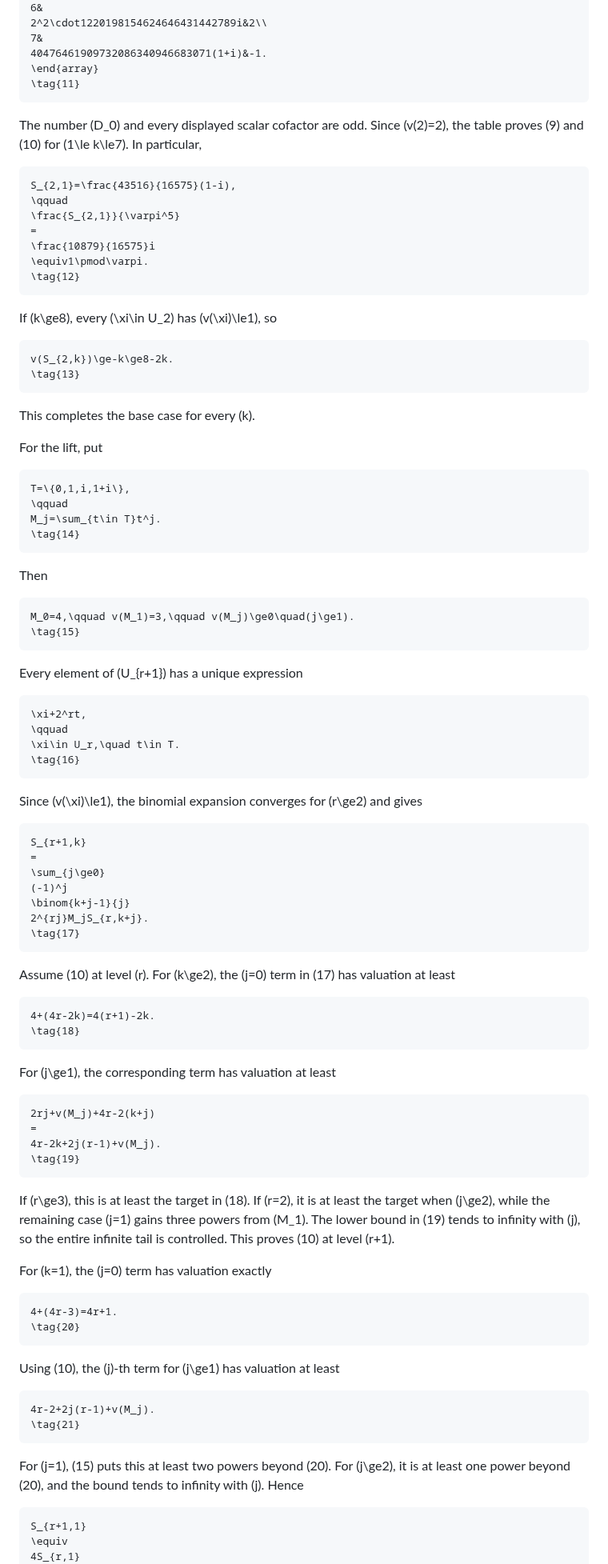
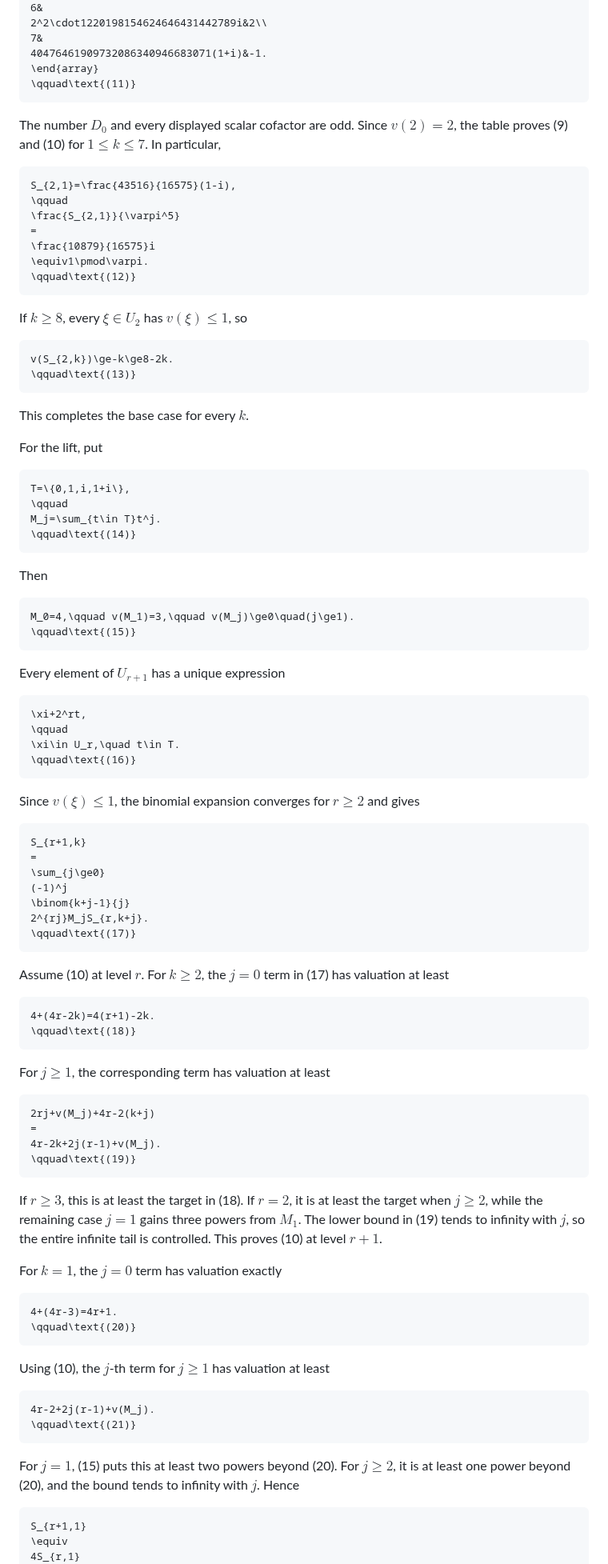
Before and after one commit to rbajaj5/a183068-supercongruence, a Markdown page: related-results/GaussianLucasRamifiedTwoTheorem.md, the part around one of its changes. Shown at 80% size. GitHub-like rendering.

Commit message:
Fix ramified theorem rendering

````diff
--- a/related-results/GaussianLucasRamifiedTwoTheorem.md
+++ b/related-results/GaussianLucasRamifiedTwoTheorem.md
@@ -147,11 +147,11 @@ k&2D_0^kS_{2,k}&v(S_{2,k})\\ \hline
 7&
 40476461909732086340946683071(1+i)&-1.
 \end{array}
-\tag{11}
+\qquad\text{(11)}
 ```
 
-The number \(D_0\) and every displayed scalar cofactor are odd. Since
-\(v(2)=2\), the table proves (9) and (10) for \(1\le k\le7\). In
+The number $D_0$ and every displayed scalar cofactor are odd. Since
+$v(2)=2$, the table proves (9) and (10) for $1\le k\le7$. In
 particular,
 
 ```math
@@ -161,17 +161,17 @@ S_{2,1}=\frac{43516}{16575}(1-i),
 =
 \frac{10879}{16575}i
 \equiv1\pmod\varpi.
-\tag{12}
+\qquad\text{(12)}
 ```
 
-If \(k\ge8\), every \(\xi\in U_2\) has \(v(\xi)\le1\), so
+If $k\ge8$, every $\xi\in U_2$ has $v(\xi)\le1$, so
 
 ```math
 v(S_{2,k})\ge-k\ge8-2k.
-\tag{13}
+\qquad\text{(13)}
 ```
 
-This completes the base case for every \(k\).
+This completes the base case for every $k$.
 
 For the lift, put
 
@@ -179,26 +179,26 @@ For the lift, put
 T=\{0,1,i,1+i\},
 \qquad
 M_j=\sum_{t\in T}t^j.
-\tag{14}
+\qquad\text{(14)}
 ```
 
 Then
 
 ```math
 M_0=4,\qquad v(M_1)=3,\qquad v(M_j)\ge0\quad(j\ge1).
-\tag{15}
+\qquad\text{(15)}
 ```
 
-Every element of \(U_{r+1}\) has a unique expression
+Every element of $U_{r+1}$ has a unique expression
 
 ```math
 \xi+2^rt,
 \qquad
 \xi\in U_r,\quad t\in T.
-\tag{16}
+\qquad\text{(16)}
 ```
 
-Since \(v(\xi)\le1\), the binomial expansion converges for \(r\ge2\) and
+Since $v(\xi)\le1$, the binomial expansion converges for $r\ge2$ and
 gives
 
 ```math
@@ -208,49 +208,49 @@ S_{r+1,k}
 (-1)^j
 \binom{k+j-1}{j}
 2^{rj}M_jS_{r,k+j}.
-\tag{17}
+\qquad\text{(17)}
 ```
 
-Assume (10) at level \(r\). For \(k\ge2\), the \(j=0\) term in (17) has
+Assume (10) at level $r$. For $k\ge2$, the $j=0$ term in (17) has
 valuation at least
 
 ```math
 4+(4r-2k)=4(r+1)-2k.
-\tag{18}
+\qquad\text{(18)}
 ```
 
-For \(j\ge1\), the corresponding term has valuation at least
+For $j\ge1$, the corresponding term has valuation at least
 
 ```math
 2rj+v(M_j)+4r-2(k+j)
 =
 4r-2k+2j(r-1)+v(M_j).
-\tag{19}
+\qquad\text{(19)}
 ```
 
-If \(r\ge3\), this is at least the target in (18). If \(r=2\), it is at
-least the target when \(j\ge2\), while the remaining case \(j=1\) gains
-three powers from \(M_1\). The lower bound in (19) tends to infinity with
-\(j\), so the entire infinite tail is controlled. This proves (10) at
-level \(r+1\).
+If $r\ge3$, this is at least the target in (18). If $r=2$, it is at
+least the target when $j\ge2$, while the remaining case $j=1$ gains
+three powers from $M_1$. The lower bound in (19) tends to infinity with
+$j$, so the entire infinite tail is controlled. This proves (10) at
+level $r+1$.
 
-For \(k=1\), the \(j=0\) term has valuation exactly
+For $k=1$, the $j=0$ term has valuation exactly
 
 ```math
 4+(4r-3)=4r+1.
-\tag{20}
+\qquad\text{(20)}
 ```
 
-Using (10), the \(j\)-th term for \(j\ge1\) has valuation at least
+Using (10), the $j$-th term for $j\ge1$ has valuation at least
 
 ```math
 4r-2+2j(r-1)+v(M_j).
-\tag{21}
+\qquad\text{(21)}
 ```
 
-For \(j=1\), (15) puts this at least two powers beyond (20). For \(j\ge2\),
+For $j=1$, (15) puts this at least two powers beyond (20). For $j\ge2$,
 it is at least one power beyond (20), and the bound tends to infinity with
-\(j\). Hence
+$j$. Hence
 
 ```math
 S_{r+1,1}
````
Also changed, not shown: other parts of related-results/GaussianLucasRamifiedTwoTheorem.md (+86 -86 lines).
